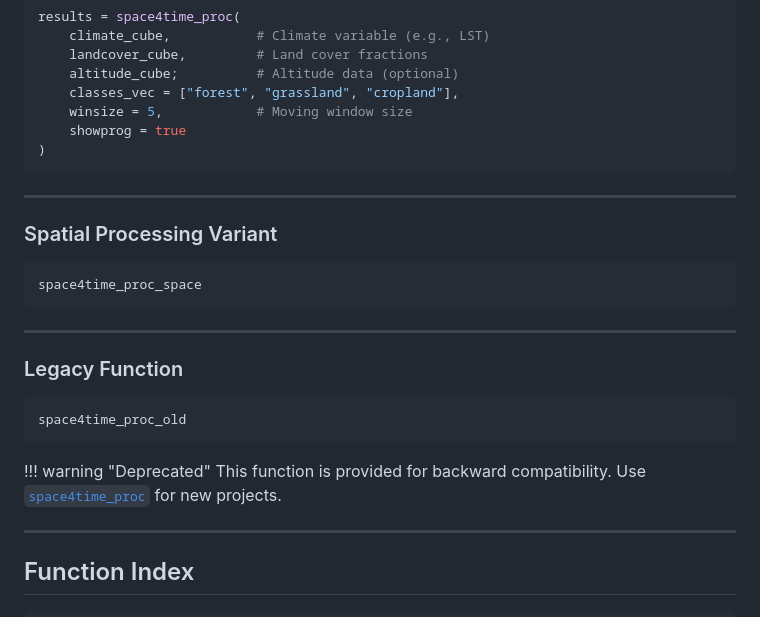
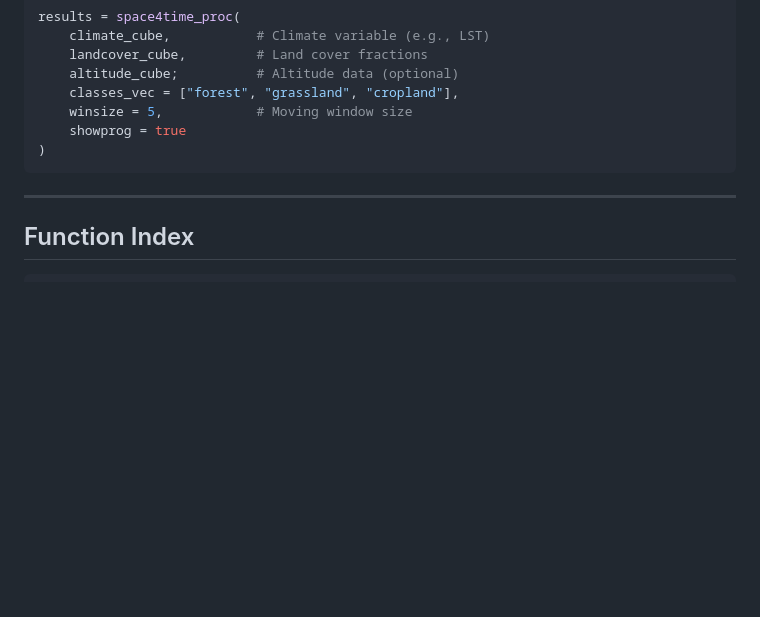
Before and after one commit to dpabon/YAXArraysToolbox.jl, a Markdown page: docs/src/api.md, the part around the change. Drawn GitHub-style; blank space fills up the shorter version.

````diff
--- a/docs/src/api.md
+++ b/docs/src/api.md
@@ -157,24 +157,6 @@ results = space4time_proc(
 )
 ```
 
----
-
-### Spatial Processing Variant
-
-```@docs
-space4time_proc_space
-```
-
----
-
-### Legacy Function
-
-```@docs
-space4time_proc_old
-```
-
-!!! warning "Deprecated"
-    This function is provided for backward compatibility. Use [`space4time_proc`](@ref) for new projects.
 
 ---
 
````
Also changed, not shown: 1 other file.
